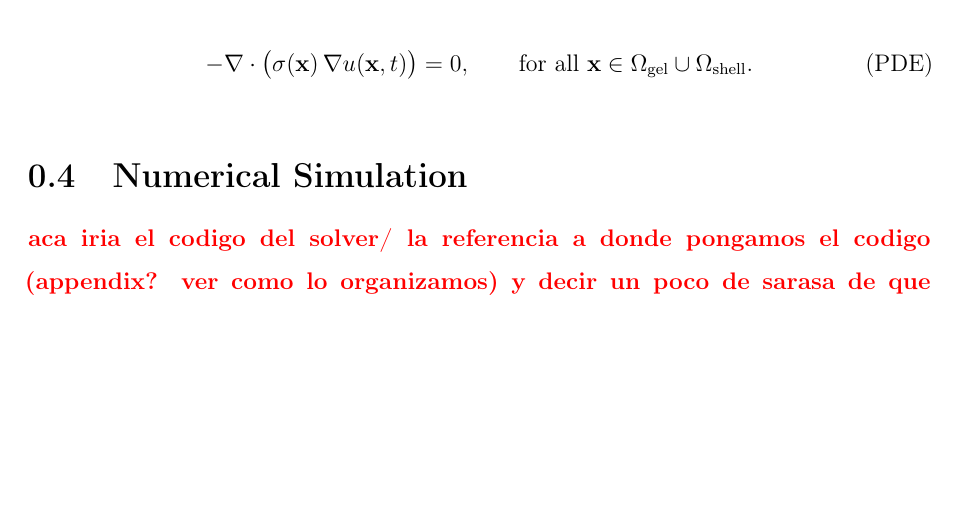
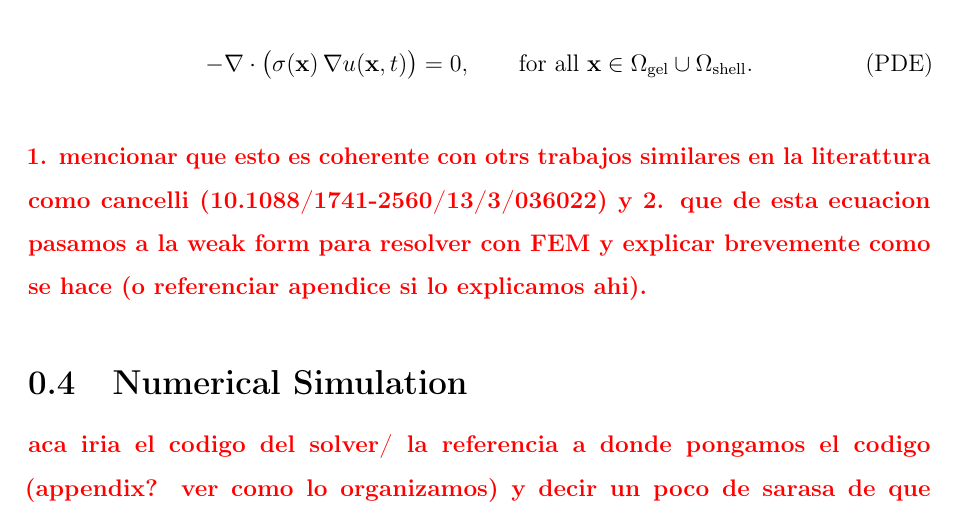
Before and after one commit to bytheseaside/tesis-latex, a LaTeX document (01_Chapters/materials-methods/main.tex, which reads 01_Chapters/materials-methods/governing_pde.tex): part of page 15 of 21, cut so that both start at the same text, the shorter picture padded with empty space. Compiled offline with pdfLaTeX.

Commit message:
Add note on consistency with literature and FEM weak form explanation

```diff
--- a/01_Chapters/materials-methods/governing_pde.tex
+++ b/01_Chapters/materials-methods/governing_pde.tex
@@ -280,3 +280,6 @@ Eq.~\eqref{eq:continuity} leads to the governing equation used in the simulation
 \Omega_{\text{gel}}\cup\Omega_{\text{shell}}.
 \tag{PDE}
 \]
+
+
+\nota {1. mencionar que esto es coherente con otrs trabajos similares en la literattura como cancelli (10.1088/1741-2560/13/3/036022) y 2. que de esta ecuacion pasamos a la weak form para resolver con FEM y explicar brevemente como se hace (o referenciar apendice si lo explicamos ahi).}
```
